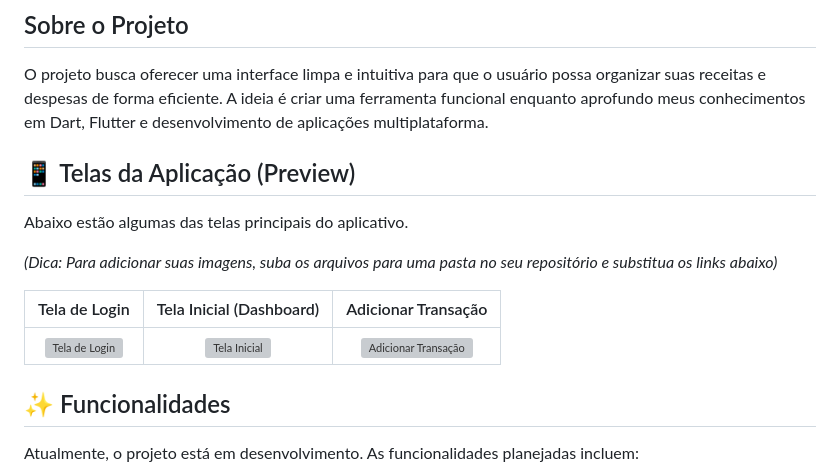
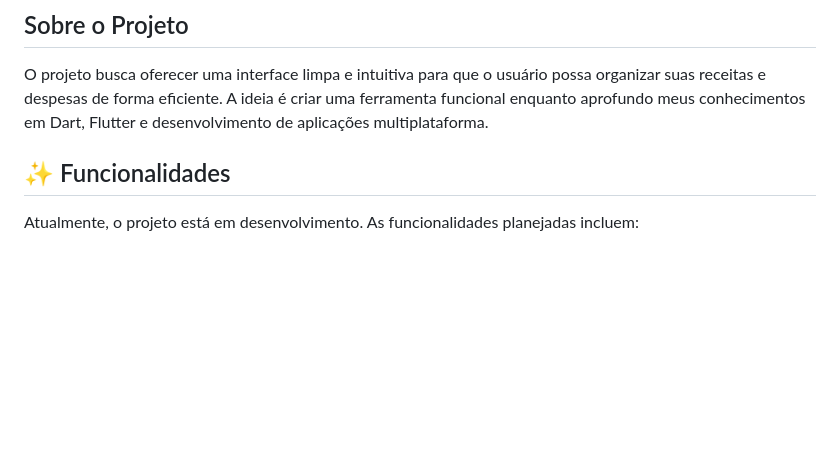
Before and after one commit to guilhermegoes07/lumina-finances-mobile, a Markdown page: README.md, the part around the change. Drawn GitHub-style; blank space fills up the shorter version; grey boxes are pictures that could not be loaded.

```diff
--- a/README.md
+++ b/README.md
@@ -11,16 +11,6 @@ Lumina Finances é um aplicativo mobile de código aberto para gerenciamento de
 ## Sobre o Projeto
 
 O projeto busca oferecer uma interface limpa e intuitiva para que o usuário possa organizar suas receitas e despesas de forma eficiente. A ideia é criar uma ferramenta funcional enquanto aprofundo meus conhecimentos em Dart, Flutter e desenvolvimento de aplicações multiplataforma.
-
-## 📱 Telas da Aplicação (Preview)
-
-Abaixo estão algumas das telas principais do aplicativo.
-
-*(Dica: Para adicionar suas imagens, suba os arquivos para uma pasta no seu repositório e substitua os links abaixo)*
-
-| Tela de Login | Tela Inicial (Dashboard) | Adicionar Transação |
-| :-----------: | :----------------------: | :-------------------: |
-| ![Tela de Login](URL_DA_SUA_IMAGEM.png) | ![Tela Inicial](URL_DA_SUA_IMAGEM.png) | ![Adicionar Transação](URL_DA_SUA_IMAGEM.png) |
 
 ## ✨ Funcionalidades
 
```
